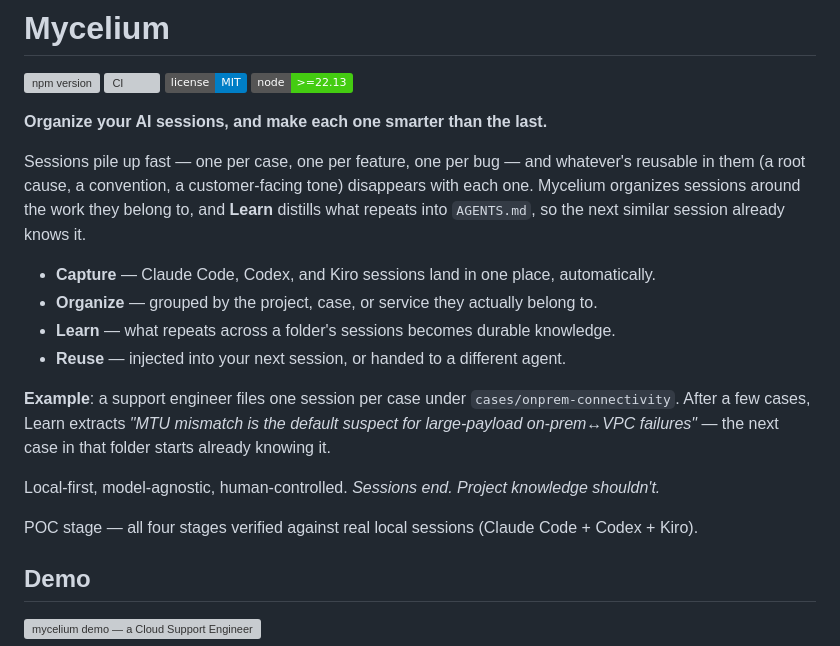
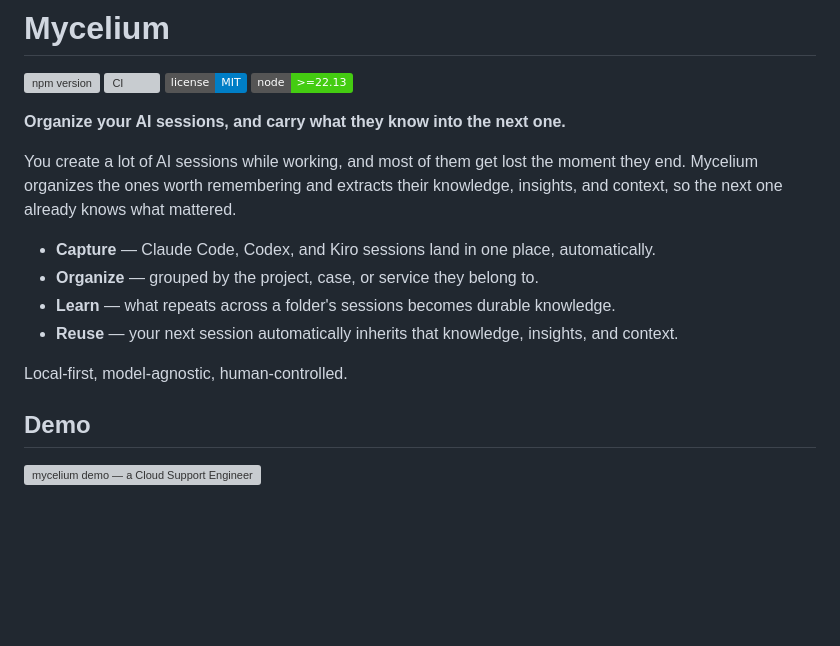
Before and after one commit to krapie/mycelium, a Markdown page: README.md, the part around one of its changes. Rendered like a GitHub page; badges without logos; blank space fills up the shorter version; grey boxes are pictures that could not be loaded.

Commit message:
README: sharpen intro to "organize + carry context into the next session"
- Hook line states the mechanism instead of a vague outcome: "carry
  what they know into the next one" vs. the previous "Context
  Lifecycle platform" framing.
- Description paragraph states the actual problem directly: sessions
  pile up during work and most get lost when they end, so Mycelium
  organizes the ones worth remembering and extracts their knowledge,
  insights, and context — closing line echoes the hook's "next one"
  callback.
- Bullets state the causal loop directly (organize similar work →
  Learn distills what repeats → next similar session automatically
  inherits it) instead of just naming the stages.
- Swaps the embedded Demo GIF from swe-highlight.gif to
  cse-highlight.gif, which was recorded specifically for this exact
  Organize→Learn→Reuse case-based story (see that tape's own header
  comment) but wasn't actually used in the README before — the demo
  itself now carries the concrete example, so the intro doesn't spell
  one out.
- Drops the "POC stage" line from the intro.
- Also fixes the Context Flywheel line's key hint (`k`→`w` for learn,
  matching AGENTS.md's key table: `w` extracts a single folder's
  knowledge, which is what this quick-loop line actually describes;
  `k` is the separate cross-folder review/inject action).

Co-Authored-By: Claude Sonnet 5 <noreply@anthropic.com>

```diff
--- a/README.md
+++ b/README.md
@@ -5,20 +5,16 @@
 [![license: MIT](https://img.shields.io/badge/license-MIT-blue.svg)](./LICENSE)
 [![node](https://img.shields.io/badge/node-%3E%3D22.13-brightgreen)](https://nodejs.org)
 
-**Organize your AI sessions, and make each one smarter than the last.**
+**Organize your AI sessions, and carry what they know into the next one.**
 
-Sessions pile up fast — one per case, one per feature, one per bug — and whatever's reusable in them (a root cause, a convention, a customer-facing tone) disappears with each one. Mycelium organizes sessions around the work they belong to, and **Learn** distills what repeats into `AGENTS.md`, so the next similar session already knows it.
+You create a lot of AI sessions while working, and most of them get lost the moment they end. Mycelium organizes the ones worth remembering and extracts their knowledge, insights, and context, so the next one already knows what mattered.
 
 - **Capture** — Claude Code, Codex, and Kiro sessions land in one place, automatically.
-- **Organize** — grouped by the project, case, or service they actually belong to.
+- **Organize** — grouped by the project, case, or service they belong to.
 - **Learn** — what repeats across a folder's sessions becomes durable knowledge.
-- **Reuse** — injected into your next session, or handed to a different agent.
+- **Reuse** — your next session automatically inherits that knowledge, insights, and context.
 
-**Example**: a support engineer files one session per case under `cases/onprem-connectivity`. After a few cases, Learn extracts *"MTU mismatch is the default suspect for large-payload on-prem↔VPC failures"* — the next case in that folder starts already knowing it.
-
-Local-first, model-agnostic, human-controlled. *Sessions end. Project knowledge shouldn't.*
-
-POC stage — all four stages verified against real local sessions (Claude Code + Codex + Kiro).
+Local-first, model-agnostic, human-controlled.
 
 ## Demo
 
```
Also changed, not shown: other parts of README.md (+1 -1 lines).
